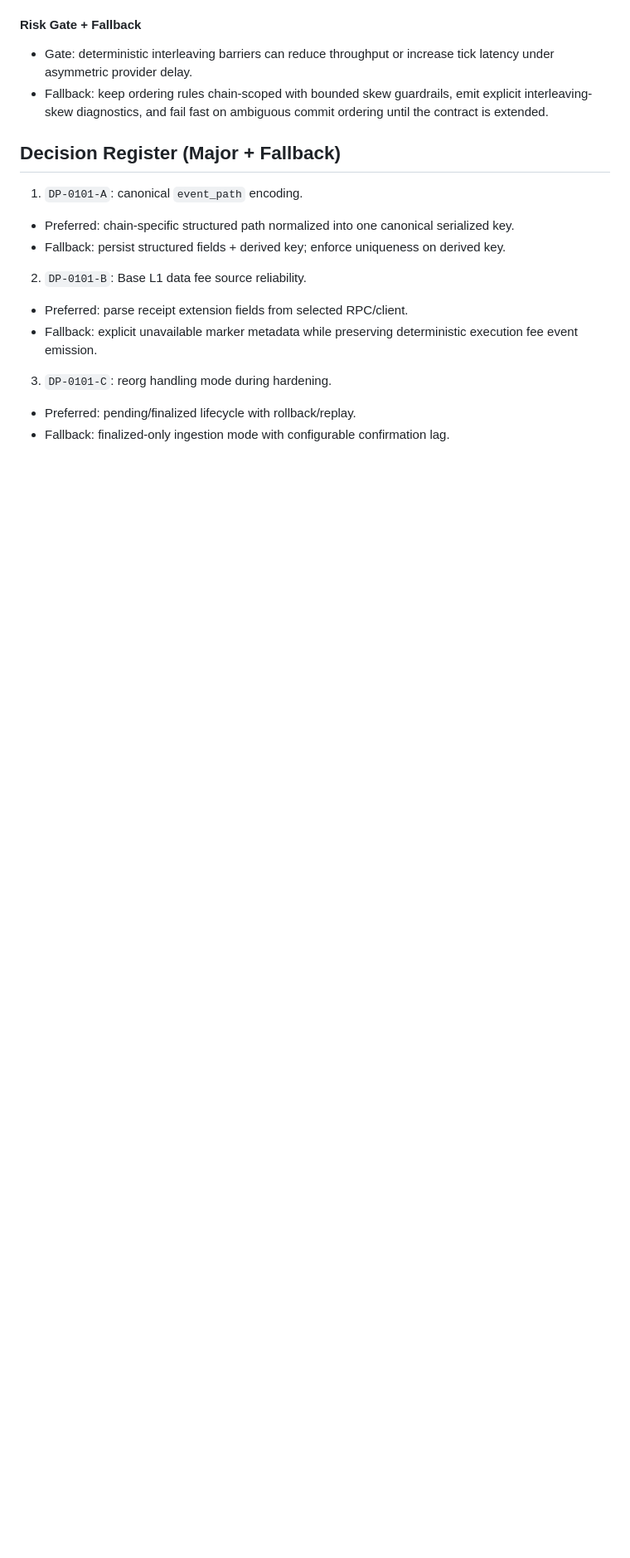
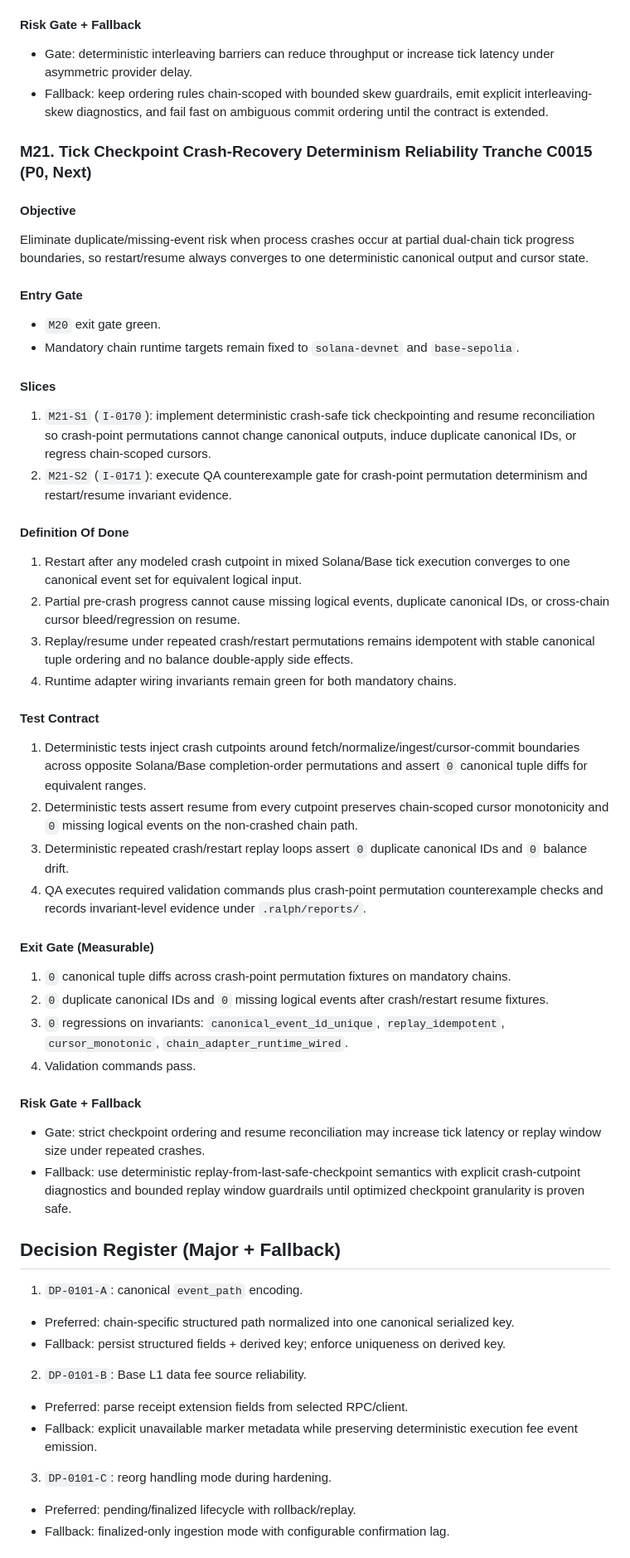
Before and after one commit to emperorhan/multichain-indexer, a Markdown page: IMPLEMENTATION_PLAN.md, the part around one of its changes. Shown at 83% size. Rendered like a GitHub page; blank space fills up the shorter version.

Commit message:
ralph(local): I-0167 CQ C0015 planner: next reliability tranche

```diff
--- a/IMPLEMENTATION_PLAN.md
+++ b/IMPLEMENTATION_PLAN.md
@@ -714,6 +716,41 @@ Eliminate missing/duplicate-event risk from nondeterministic mandatory-chain tic
 #### Risk Gate + Fallback
 - Gate: deterministic interleaving barriers can reduce throughput or increase tick latency under asymmetric provider delay.
 - Fallback: keep ordering rules chain-scoped with bounded skew guardrails, emit explicit interleaving-skew diagnostics, and fail fast on ambiguous commit ordering until the contract is extended.
+
+### M21. Tick Checkpoint Crash-Recovery Determinism Reliability Tranche C0015 (P0, Next)
+
+#### Objective
+Eliminate duplicate/missing-event risk when process crashes occur at partial dual-chain tick progress boundaries, so restart/resume always converges to one deterministic canonical output and cursor state.
+
+#### Entry Gate
+- `M20` exit gate green.
+- Mandatory chain runtime targets remain fixed to `solana-devnet` and `base-sepolia`.
+
+#### Slices
+1. `M21-S1` (`I-0170`): implement deterministic crash-safe tick checkpointing and resume reconciliation so crash-point permutations cannot change canonical outputs, induce duplicate canonical IDs, or regress chain-scoped cursors.
+2. `M21-S2` (`I-0171`): execute QA counterexample gate for crash-point permutation determinism and restart/resume invariant evidence.
+
+#### Definition Of Done
+1. Restart after any modeled crash cutpoint in mixed Solana/Base tick execution converges to one canonical event set for equivalent logical input.
+2. Partial pre-crash progress cannot cause missing logical events, duplicate canonical IDs, or cross-chain cursor bleed/regression on resume.
+3. Replay/resume under repeated crash/restart permutations remains idempotent with stable canonical tuple ordering and no balance double-apply side effects.
+4. Runtime adapter wiring invariants remain green for both mandatory chains.
+
+#### Test Contract
+1. Deterministic tests inject crash cutpoints around fetch/normalize/ingest/cursor-commit boundaries across opposite Solana/Base completion-order permutations and assert `0` canonical tuple diffs for equivalent ranges.
+2. Deterministic tests assert resume from every cutpoint preserves chain-scoped cursor monotonicity and `0` missing logical events on the non-crashed chain path.
+3. Deterministic repeated crash/restart replay loops assert `0` duplicate canonical IDs and `0` balance drift.
+4. QA executes required validation commands plus crash-point permutation counterexample checks and records invariant-level evidence under `.ralph/reports/`.
+
+#### Exit Gate (Measurable)
+1. `0` canonical tuple diffs across crash-point permutation fixtures on mandatory chains.
+2. `0` duplicate canonical IDs and `0` missing logical events after crash/restart resume fixtures.
+3. `0` regressions on invariants: `canonical_event_id_unique`, `replay_idempotent`, `cursor_monotonic`, `chain_adapter_runtime_wired`.
+4. Validation commands pass.
+
+#### Risk Gate + Fallback
+- Gate: strict checkpoint ordering and resume reconciliation may increase tick latency or replay window size under repeated crashes.
+- Fallback: use deterministic replay-from-last-safe-checkpoint semantics with explicit crash-cutpoint diagnostics and bounded replay window guardrails until optimized checkpoint granularity is proven safe.
 
 ## Decision Register (Major + Fallback)
 
```
Also changed, not shown: other parts of IMPLEMENTATION_PLAN.md (+9 -4 lines).
